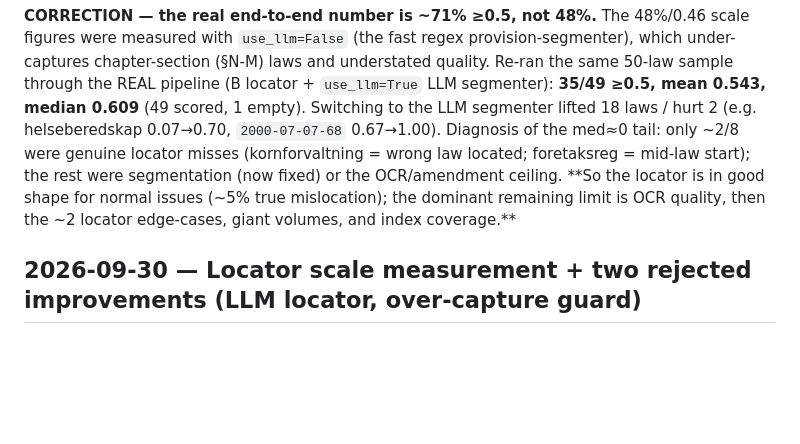
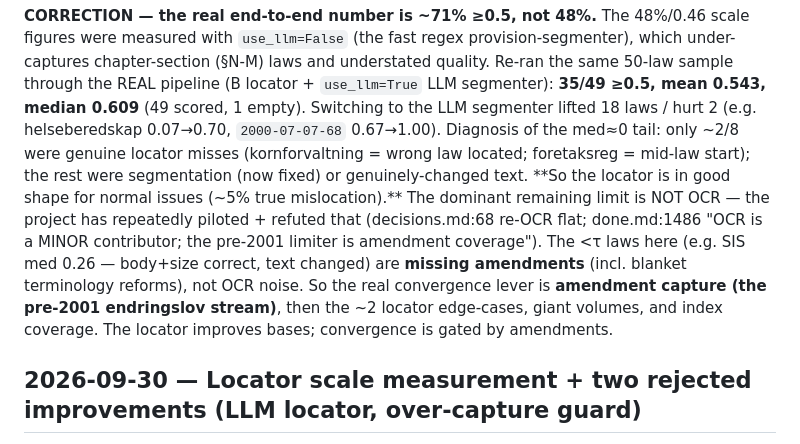
Before and after one commit to hsigstad/lovhistorie, a Markdown page: docs/done.md, the part around the change. Rendered like a GitHub page; blank space fills up the shorter version.

Commit message:
done: correct my OCR claim — amendment capture is the limiter, not OCR (per prior pilots)
OCR was repeatedly piloted + refuted as a lever (decisions.md:68, done.md:1486, todo.md:88).
The <tau laws (SIS med 0.26, body+size correct) are missing amendments / blanket terminology
reforms, not OCR noise. Real convergence lever = pre-2001 endringslov amendment capture.

Co-Authored-By: Claude Opus 4.8 (1M context) <noreply@anthropic.com>
Claude-Session: https://claude.ai/code/session_01FXHLKrVn4nbDdT4iL1aL6b

```diff
--- a/docs/done.md
+++ b/docs/done.md
@@ -23,9 +23,14 @@ and understated quality. Re-ran the same 50-law sample through the REAL pipeline
 LLM segmenter): **35/49 ≥0.5, mean 0.543, median 0.609** (49 scored, 1 empty). Switching to the LLM
 segmenter lifted 18 laws / hurt 2 (e.g. helseberedskap 0.07→0.70, `2000-07-07-68` 0.67→1.00). Diagnosis of
 the med≈0 tail: only ~2/8 were genuine locator misses (kornforvaltning = wrong law located; foretaksreg =
-mid-law start); the rest were segmentation (now fixed) or the OCR/amendment ceiling. **So the locator is in
-good shape for normal issues (~5% true mislocation); the dominant remaining limit is OCR quality, then the
-~2 locator edge-cases, giant volumes, and index coverage.**
+mid-law start); the rest were segmentation (now fixed) or genuinely-changed text. **So the locator is in good shape for
+normal issues (~5% true mislocation).** The dominant remaining limit is NOT OCR — the project has
+repeatedly piloted + refuted that (decisions.md:68 re-OCR flat; done.md:1486 "OCR is a MINOR contributor;
+the pre-2001 limiter is amendment coverage"). The <τ laws here (e.g. SIS med 0.26 — body+size correct, text
+changed) are **missing amendments** (incl. blanket terminology reforms), not OCR noise. So the real
+convergence lever is **amendment capture (the pre-2001 endringslov stream)**, then the ~2 locator
+edge-cases, giant volumes, and index coverage. The locator improves bases; convergence is gated by
+amendments.
 
 ## 2026-09-30 — Locator scale measurement + two rejected improvements (LLM locator, over-capture guard)
 
```
